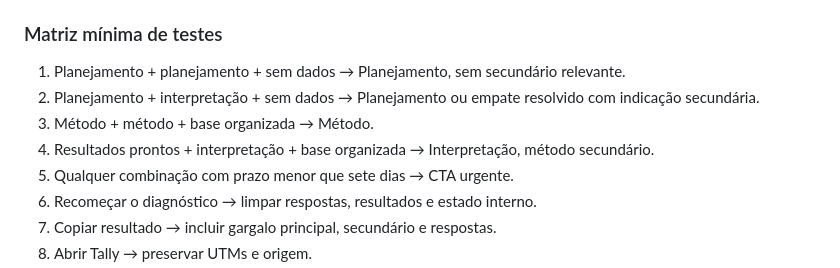
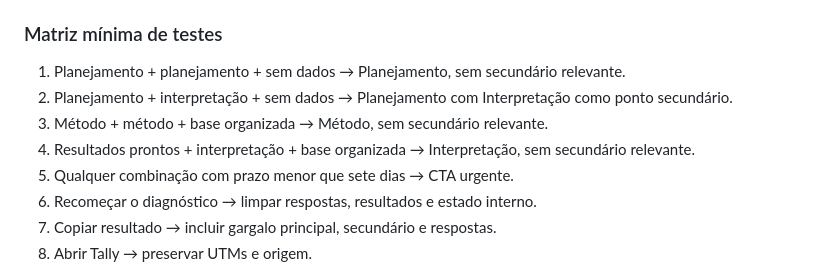
Before and after one commit to rsucupira/rsucupira.github.io, a Markdown page: PLANO_DIAGNOSTICO.md, the part around the change. GitHub-like rendering.

Commit message:
Alinhar matriz de testes à lógica implementada

```diff
--- a/PLANO_DIAGNOSTICO.md
+++ b/PLANO_DIAGNOSTICO.md
@@ -36,9 +36,9 @@ Transformar o diagnóstico atual em um funil confiável que:
 ### Matriz mínima de testes
 
 1. Planejamento + planejamento + sem dados → Planejamento, sem secundário relevante.
-2. Planejamento + interpretação + sem dados → Planejamento ou empate resolvido com indicação secundária.
-3. Método + método + base organizada → Método.
-4. Resultados prontos + interpretação + base organizada → Interpretação, método secundário.
+2. Planejamento + interpretação + sem dados → Planejamento com Interpretação como ponto secundário.
+3. Método + método + base organizada → Método, sem secundário relevante.
+4. Resultados prontos + interpretação + base organizada → Interpretação, sem secundário relevante.
 5. Qualquer combinação com prazo menor que sete dias → CTA urgente.
 6. Recomeçar o diagnóstico → limpar respostas, resultados e estado interno.
 7. Copiar resultado → incluir gargalo principal, secundário e respostas.
```
